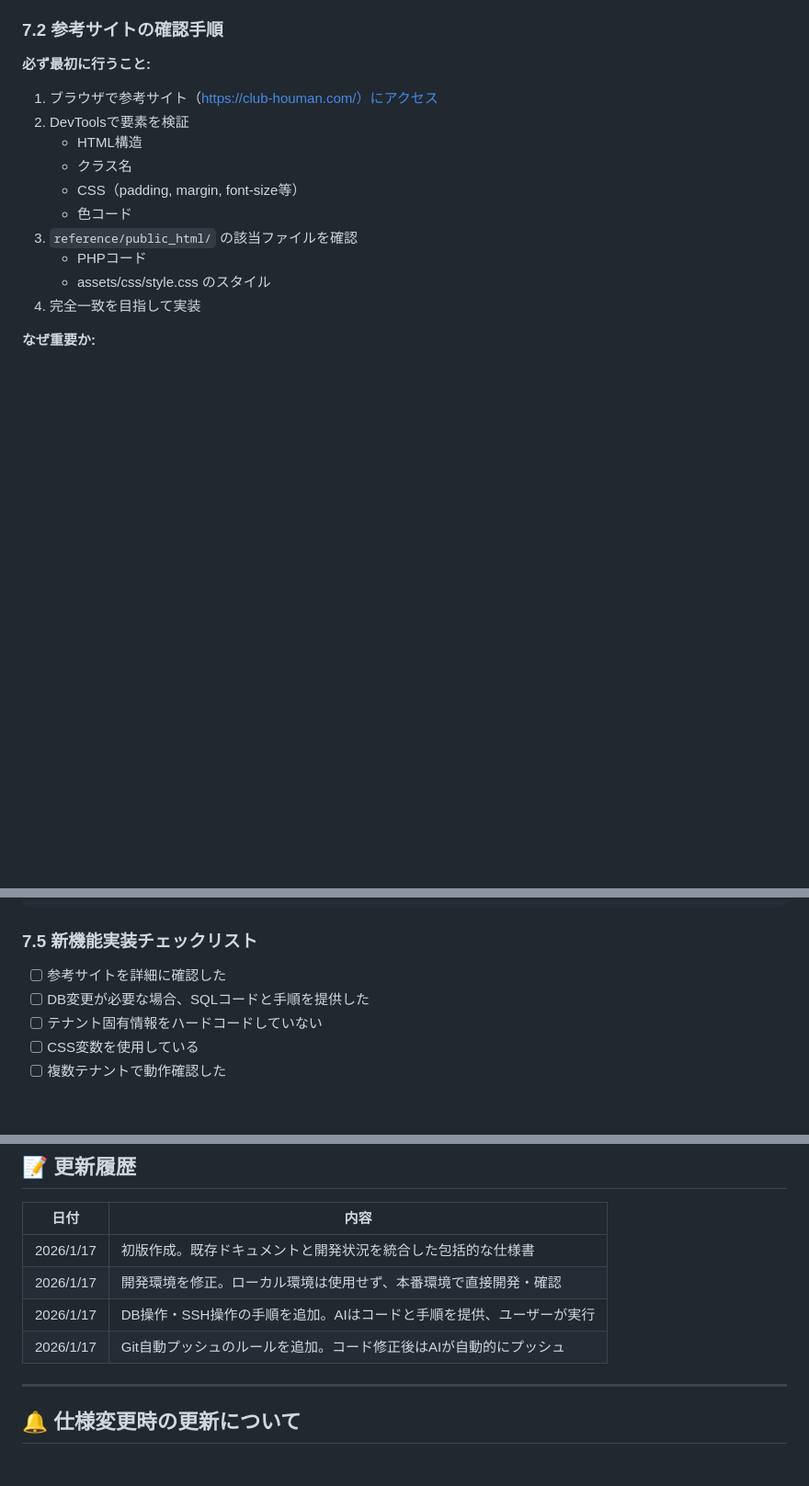
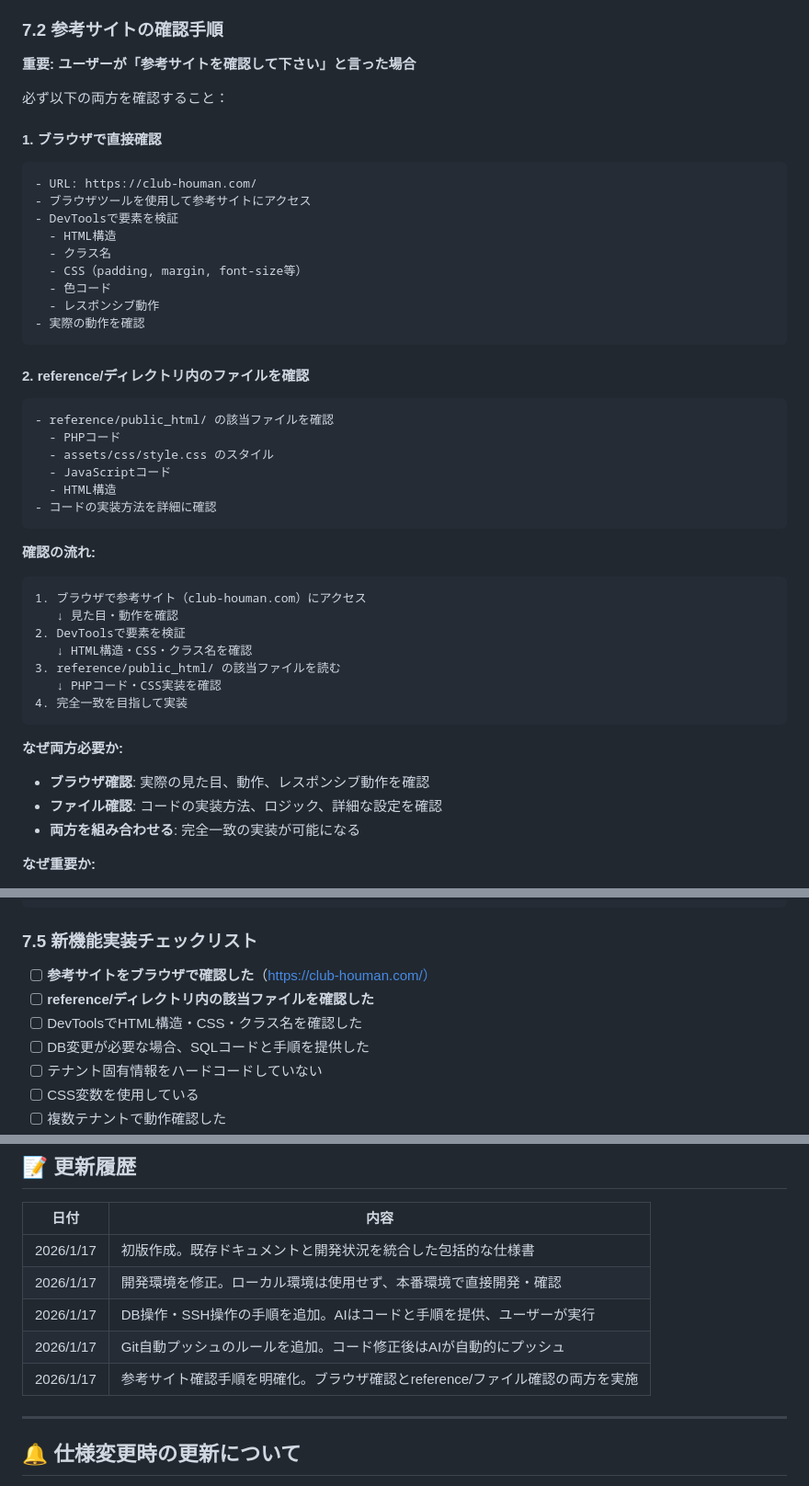
Before and after one commit to nasu0327/pullcass, a Markdown page: docs/開発仕様書.md, 3 parts joined by grey strips. Shown at 92% size. Drawn GitHub-style; blank space fills up the shorter version.

Commit message:
開発仕様書を更新: 参考サイト確認手順を明確化
- ユーザーが「参考サイトを確認して下さい」と言った場合の対応を追加
- ブラウザで直接確認（club-houman.com）
- reference/ディレクトリ内のファイルを確認
- 両方を組み合わせて完全一致を目指す
- AIが行うことリストに追加
- 新機能実装チェックリストに追加

````diff
--- a/docs/開発仕様書.md
+++ b/docs/開発仕様書.md
@@ -547,18 +547,49 @@ CREATE INDEX idx_tenant_schedule ON cast_schedules(tenant_id, schedule_date);
 
 ### 7.2 参考サイトの確認手順
 
-**必ず最初に行うこと:**
+**重要: ユーザーが「参考サイトを確認して下さい」と言った場合**
 
-1. ブラウザで参考サイト（https://club-houman.com/）にアクセス
+必ず以下の両方を確認すること：
+
+#### 1. ブラウザで直接確認
+```
+- URL: https://club-houman.com/
+- ブラウザツールを使用して参考サイトにアクセス
+- DevToolsで要素を検証
+  - HTML構造
+  - クラス名
+  - CSS（padding, margin, font-size等）
+  - 色コード
+  - レスポンシブ動作
+- 実際の動作を確認
+```
+
+#### 2. reference/ディレクトリ内のファイルを確認
+```
+- reference/public_html/ の該当ファイルを確認
+  - PHPコード
+  - assets/css/style.css のスタイル
+  - JavaScriptコード
+  - HTML構造
+- コードの実装方法を詳細に確認
+```
+
+**確認の流れ:**
+```
+1. ブラウザで参考サイト（club-houman.com）にアクセス
+   ↓ 見た目・動作を確認
 2. DevToolsで要素を検証
-   - HTML構造
-   - クラス名
-   - CSS（padding, margin, font-size等）
-   - 色コード
-3. `reference/public_html/` の該当ファイルを確認
-   - PHPコード
-   - assets/css/style.css のスタイル
+   ↓ HTML構造・CSS・クラス名を確認
+3. reference/public_html/ の該当ファイルを読む
+   ↓ PHPコード・CSS実装を確認
 4. 完全一致を目指して実装
+```
+
+**なぜ両方必要か:**
+
+- **ブラウザ確認**: 実際の見た目、動作、レスポンシブ動作を確認
+- **ファイル確認**: コードの実装方法、ロジック、詳細な設定を確認
+- **両方を組み合わせる**: 完全一致の実装が可能になる
 
 **なぜ重要か:**
 
@@ -650,7 +681,9 @@ chmod 644 /path/to/file.php
 
 ### 7.5 新機能実装チェックリスト
 
-- [ ] 参考サイトを詳細に確認した
+- [ ] **参考サイトをブラウザで確認した**（https://club-houman.com/）
+- [ ] **reference/ディレクトリ内の該当ファイルを確認した**
+- [ ] DevToolsでHTML構造・CSS・クラス名を確認した
 - [ ] DB変更が必要な場合、SQLコードと手順を提供した
 - [ ] テナント固有情報をハードコードしていない
 - [ ] CSS変数を使用している
@@ -1134,6 +1174,7 @@ error_log('エラー: ' . $e->getMessage());
 | 2026/1/17 | 開発環境を修正。ローカル環境は使用せず、本番環境で直接開発・確認 |
 | 2026/1/17 | DB操作・SSH操作の手順を追加。AIはコードと手順を提供、ユーザーが実行 |
 | 2026/1/17 | Git自動プッシュのルールを追加。コード修正後はAIが自動的にプッシュ |
+| 2026/1/17 | 参考サイト確認手順を明確化。ブラウザ確認とreference/ファイル確認の両方を実施 |
 
 ---
 
````
Also changed, not shown: other parts of docs/開発仕様書.md (+12 -5 lines).
